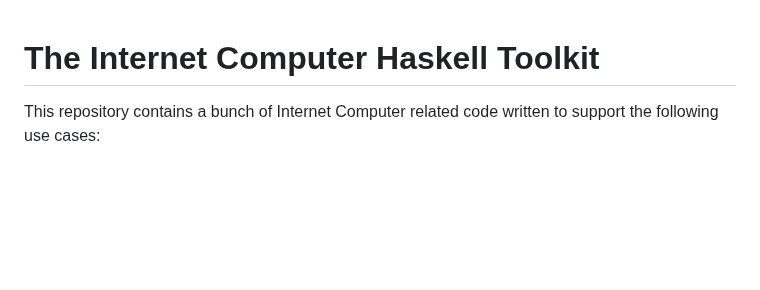
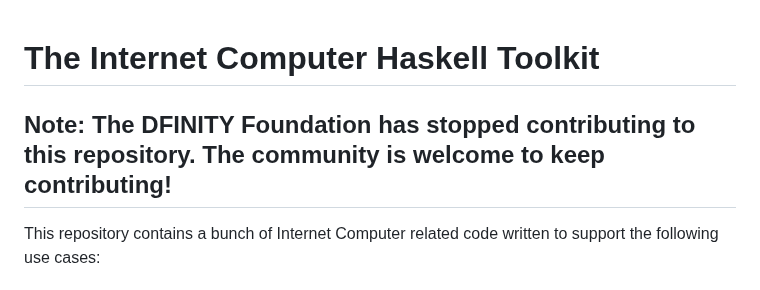
Before and after one commit to dfinity/ic-hs, a Markdown page: README.md, the part around the change. Rendered like a GitHub page; blank space fills up the shorter version.

Commit message:
add note that DFINITY stopped contributing (#216)

```diff
--- a/README.md
+++ b/README.md
@@ -1,5 +1,7 @@
 The Internet Computer Haskell Toolkit
 =====================================
+
+## Note: The DFINITY Foundation has stopped contributing to this repository. The community is welcome to keep contributing!
 
 This repository contains a bunch of Internet Computer related code written to support the following use cases:
 
```
